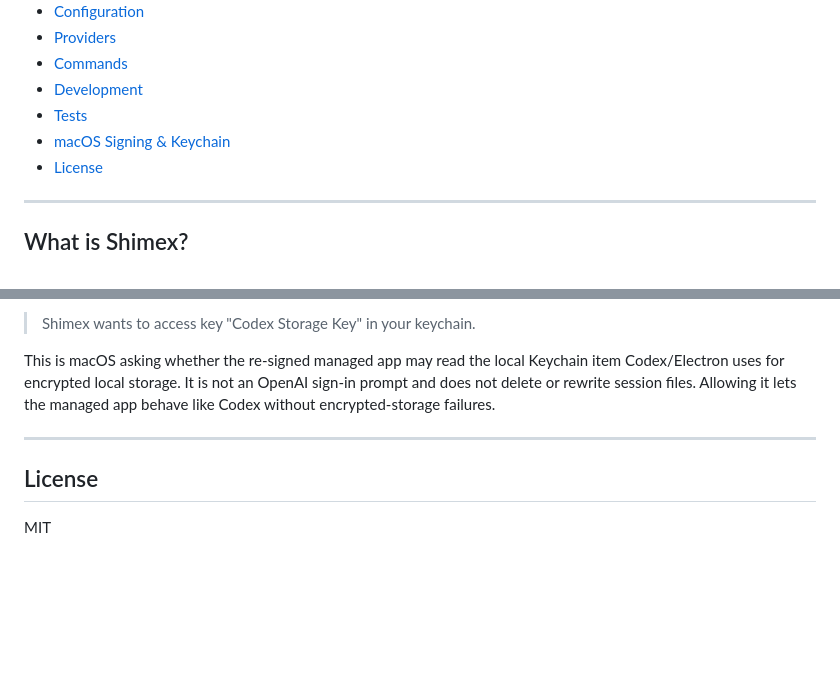
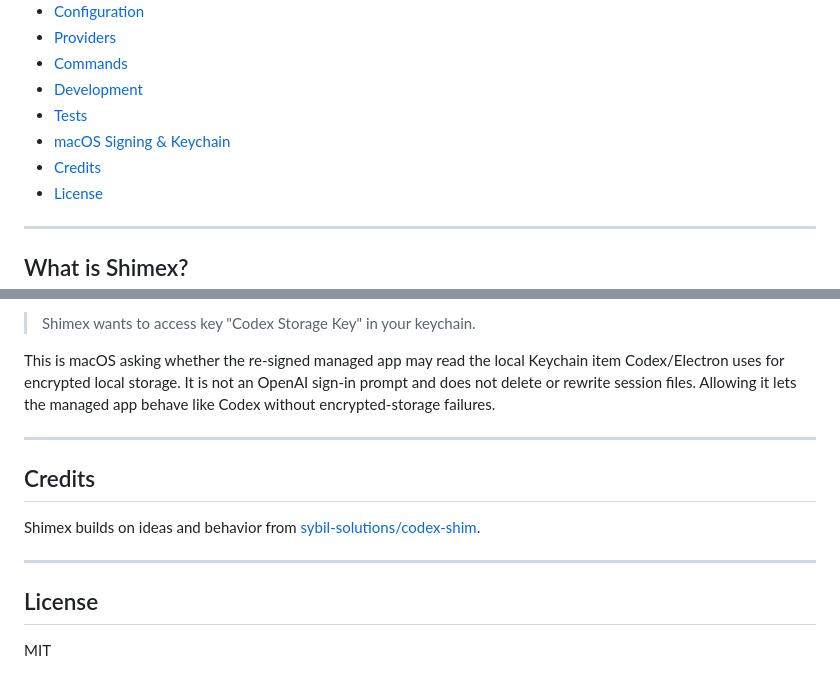
Before and after one commit to Ansonhkg/shimex, a Markdown page: README.md, 2 parts joined by grey strips. Drawn GitHub-style; blank space fills up the shorter version.

Commit message:
docs: credit codex-shim

```diff
--- a/README.md
+++ b/README.md
@@ -35,6 +35,7 @@ Codex app so your original installation stays untouched.
 - [Development](#development)
 - [Tests](#tests)
 - [macOS Signing & Keychain](#macos-signing--keychain)
+- [Credits](#credits)
 - [License](#license)
 
 ---
@@ -567,6 +568,13 @@ lets the managed app behave like Codex without encrypted-storage failures.
 
 ---
 
+## Credits
+
+Shimex builds on ideas and behavior from
+[sybil-solutions/codex-shim](https://github.com/sybil-solutions/codex-shim).
+
+---
+
 ## License
 
 MIT
```
